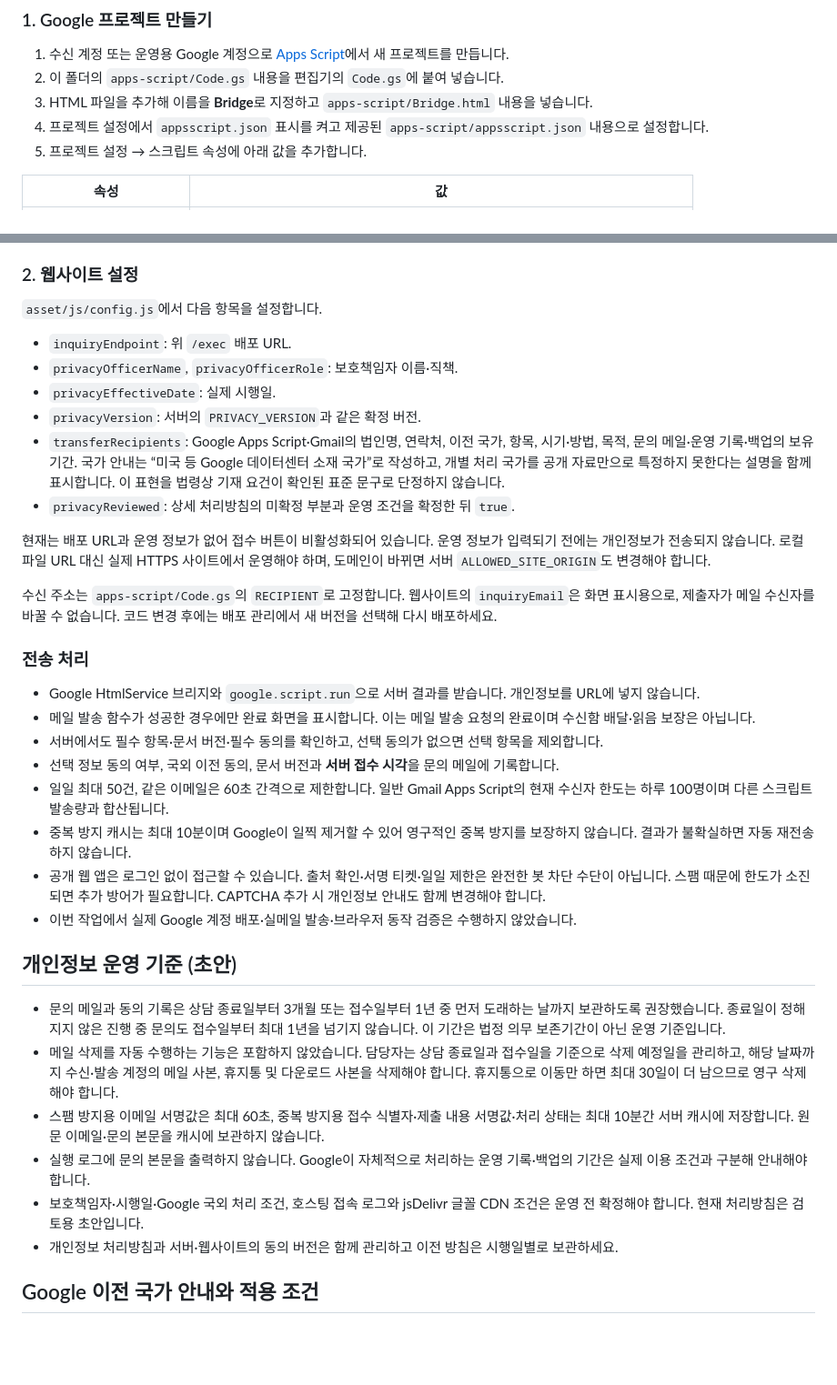
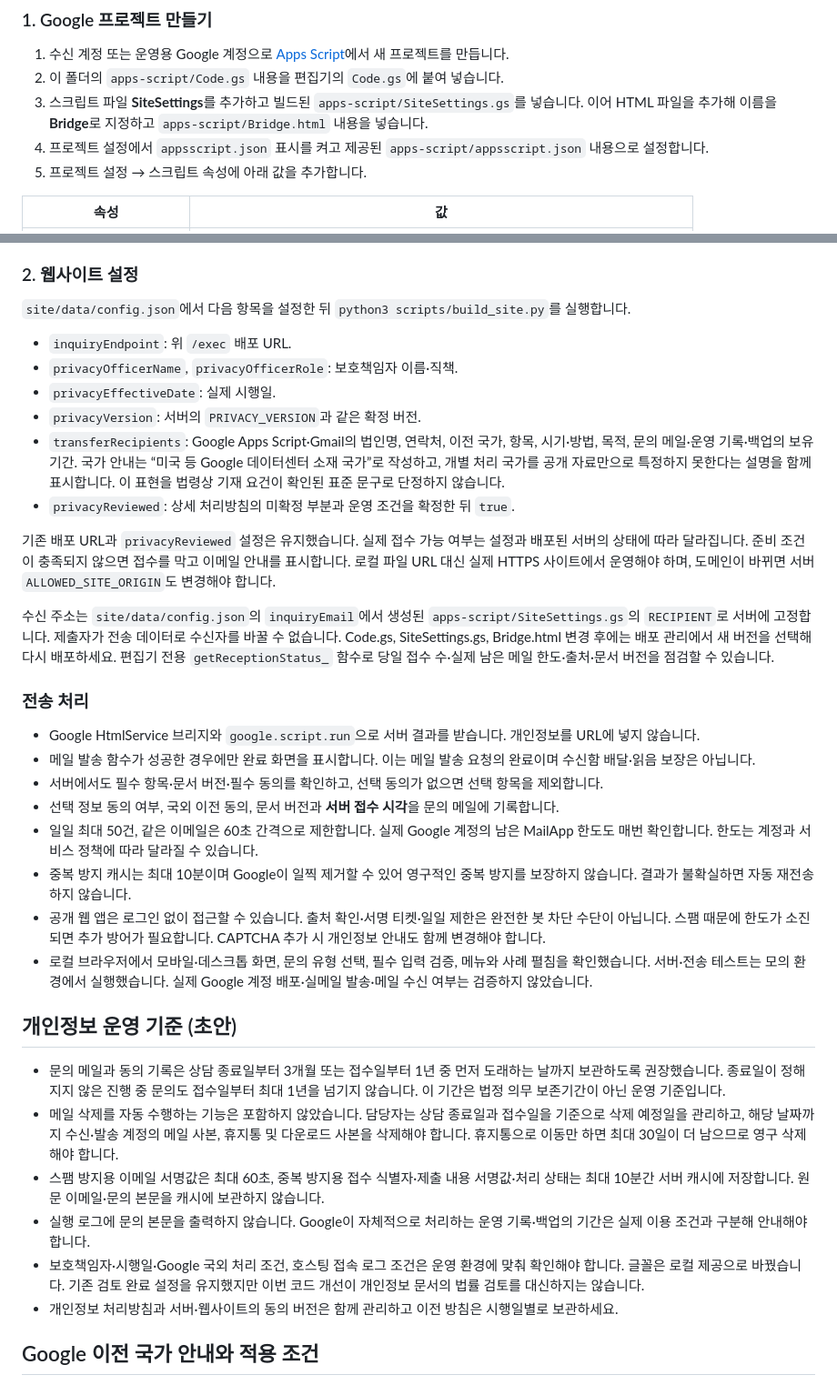
Before and after one commit to daechiDavid/ssampick, a Markdown page: README.md, 2 parts joined by grey strips. Shown at 91% size. Rendered like a GitHub page; blank space fills up the shorter version.

```diff
--- a/README.md
+++ b/README.md
@@ -21,7 +64,7 @@ mix_fable 전체를 복사한 후 이 폴더에서만 수정한 독립 정적
 
 1. 수신 계정 또는 운영용 Google 계정으로 [Apps Script](https://script.google.com/)에서 새 프로젝트를 만듭니다.
 2. 이 폴더의 `apps-script/Code.gs` 내용을 편집기의 `Code.gs`에 붙여 넣습니다.
-3. HTML 파일을 추가해 이름을 **Bridge**로 지정하고 `apps-script/Bridge.html` 내용을 넣습니다.
+3. 스크립트 파일 **SiteSettings**를 추가하고 빌드된 `apps-script/SiteSettings.gs`를 넣습니다. 이어 HTML 파일을 추가해 이름을 **Bridge**로 지정하고 `apps-script/Bridge.html` 내용을 넣습니다.
 4. 프로젝트 설정에서 `appsscript.json` 표시를 켜고 제공된 `apps-script/appsscript.json` 내용으로 설정합니다.
 5. 프로젝트 설정 → 스크립트 속성에 아래 값을 추가합니다.
 
@@ -36,7 +79,7 @@ mix_fable 전체를 복사한 후 이 폴더에서만 수정한 독립 정적
 
 ### 2. 웹사이트 설정
 
-`asset/js/config.js`에서 다음 항목을 설정합니다.
+`site/data/config.json`에서 다음 항목을 설정한 뒤 `python3 scripts/build_site.py`를 실행합니다.
 
 - `inquiryEndpoint`: 위 `/exec` 배포 URL.
 - `privacyOfficerName`, `privacyOfficerRole`: 보호책임자 이름·직책.
@@ -45,9 +88,9 @@ mix_fable 전체를 복사한 후 이 폴더에서만 수정한 독립 정적
 - `transferRecipients`: Google Apps Script·Gmail의 법인명, 연락처, 이전 국가, 항목, 시기·방법, 목적, 문의 메일·운영 기록·백업의 보유기간. 국가 안내는 “미국 등 Google 데이터센터 소재 국가”로 작성하고, 개별 처리 국가를 공개 자료만으로 특정하지 못한다는 설명을 함께 표시합니다. 이 표현을 법령상 기재 요건이 확인된 표준 문구로 단정하지 않습니다.
 - `privacyReviewed`: 상세 처리방침의 미확정 부분과 운영 조건을 확정한 뒤 `true`.
 
-현재는 배포 URL과 운영 정보가 없어 접수 버튼이 비활성화되어 있습니다. 운영 정보가 입력되기 전에는 개인정보가 전송되지 않습니다. 로컬 파일 URL 대신 실제 HTTPS 사이트에서 운영해야 하며, 도메인이 바뀌면 서버 `ALLOWED_SITE_ORIGIN`도 변경해야 합니다.
+기존 배포 URL과 `privacyReviewed` 설정은 유지했습니다. 실제 접수 가능 여부는 설정과 배포된 서버의 상태에 따라 달라집니다. 준비 조건이 충족되지 않으면 접수를 막고 이메일 안내를 표시합니다. 로컬 파일 URL 대신 실제 HTTPS 사이트에서 운영해야 하며, 도메인이 바뀌면 서버 `ALLOWED_SITE_ORIGIN`도 변경해야 합니다.
 
-수신 주소는 `apps-script/Code.gs`의 `RECIPIENT`로 고정합니다. 웹사이트의 `inquiryEmail`은 화면 표시용으로, 제출자가 메일 수신자를 바꿀 수 없습니다. 코드 변경 후에는 배포 관리에서 새 버전을 선택해 다시 배포하세요.
+수신 주소는 `site/data/config.json`의 `inquiryEmail`에서 생성된 `apps-script/SiteSettings.gs`의 `RECIPIENT`로 서버에 고정합니다. 제출자가 전송 데이터로 수신자를 바꿀 수 없습니다. Code.gs, SiteSettings.gs, Bridge.html 변경 후에는 배포 관리에서 새 버전을 선택해 다시 배포하세요. 편집기 전용 `getReceptionStatus_` 함수로 당일 접수 수·실제 남은 메일 한도·출처·문서 버전을 점검할 수 있습니다.
 
 ### 전송 처리
 
@@ -55,10 +98,10 @@ mix_fable 전체를 복사한 후 이 폴더에서만 수정한 독립 정적
 - 메일 발송 함수가 성공한 경우에만 완료 화면을 표시합니다. 이는 메일 발송 요청의 완료이며 수신함 배달·읽음 보장은 아닙니다.
 - 서버에서도 필수 항목·문서 버전·필수 동의를 확인하고, 선택 동의가 없으면 선택 항목을 제외합니다.
 - 선택 정보 동의 여부, 국외 이전 동의, 문서 버전과 **서버 접수 시각**을 문의 메일에 기록합니다.
-- 일일 최대 50건, 같은 이메일은 60초 간격으로 제한합니다. 일반 Gmail Apps Script의 현재 수신자 한도는 하루 100명이며 다른 스크립트 발송량과 합산됩니다.
+- 일일 최대 50건, 같은 이메일은 60초 간격으로 제한합니다. 실제 Google 계정의 남은 MailApp 한도도 매번 확인합니다. 한도는 계정과 서비스 정책에 따라 달라질 수 있습니다.
 - 중복 방지 캐시는 최대 10분이며 Google이 일찍 제거할 수 있어 영구적인 중복 방지를 보장하지 않습니다. 결과가 불확실하면 자동 재전송하지 않습니다.
 - 공개 웹 앱은 로그인 없이 접근할 수 있습니다. 출처 확인·서명 티켓·일일 제한은 완전한 봇 차단 수단이 아닙니다. 스팸 때문에 한도가 소진되면 추가 방어가 필요합니다. CAPTCHA 추가 시 개인정보 안내도 함께 변경해야 합니다.
-- 이번 작업에서 실제 Google 계정 배포·실메일 발송·브라우저 동작 검증은 수행하지 않았습니다.
+- 로컬 브라우저에서 모바일·데스크톱 화면, 문의 유형 선택, 필수 입력 검증, 메뉴와 사례 펼침을 확인했습니다. 서버·전송 테스트는 모의 환경에서 실행했습니다. 실제 Google 계정 배포·실메일 발송·메일 수신 여부는 검증하지 않았습니다.
 
 ## 개인정보 운영 기준 (초안)
 
@@ -66,7 +109,7 @@ mix_fable 전체를 복사한 후 이 폴더에서만 수정한 독립 정적
 - 메일 삭제를 자동 수행하는 기능은 포함하지 않았습니다. 담당자는 상담 종료일과 접수일을 기준으로 삭제 예정일을 관리하고, 해당 날짜까지 수신·발송 계정의 메일 사본, 휴지통 및 다운로드 사본을 삭제해야 합니다. 휴지통으로 이동만 하면 최대 30일이 더 남으므로 영구 삭제해야 합니다.
 - 스팸 방지용 이메일 서명값은 최대 60초, 중복 방지용 접수 식별자·제출 내용 서명값·처리 상태는 최대 10분간 서버 캐시에 저장합니다. 원문 이메일·문의 본문을 캐시에 보관하지 않습니다.
 - 실행 로그에 문의 본문을 출력하지 않습니다. Google이 자체적으로 처리하는 운영 기록·백업의 기간은 실제 이용 조건과 구분해 안내해야 합니다.
-- 보호책임자·시행일·Google 국외 처리 조건, 호스팅 접속 로그와 jsDelivr 글꼴 CDN 조건은 운영 전 확정해야 합니다. 현재 처리방침은 검토용 초안입니다.
+- 보호책임자·시행일·Google 국외 처리 조건, 호스팅 접속 로그 조건은 운영 환경에 맞춰 확인해야 합니다. 글꼴은 로컬 제공으로 바꿨습니다. 기존 검토 완료 설정을 유지했지만 이번 코드 개선이 개인정보 문서의 법률 검토를 대신하지는 않습니다.
 - 개인정보 처리방침과 서버·웹사이트의 동의 버전은 함께 관리하고 이전 방침은 시행일별로 보관하세요.
 
 ## Google 이전 국가 안내와 적용 조건
```
Also changed, not shown: other parts of README.md (+65 -2 lines), IMPROVEMENTS.md (added, +61 -0 lines).
